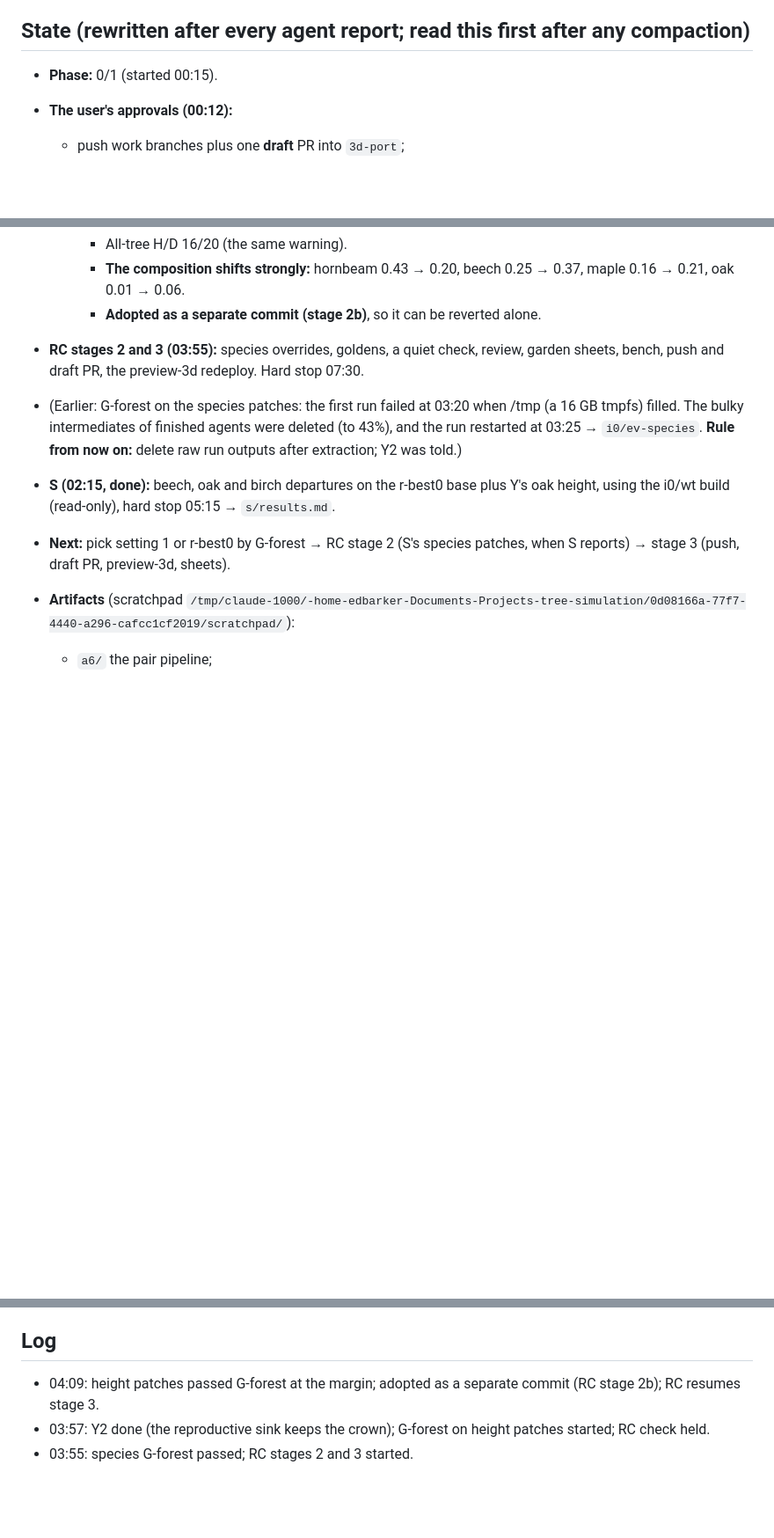
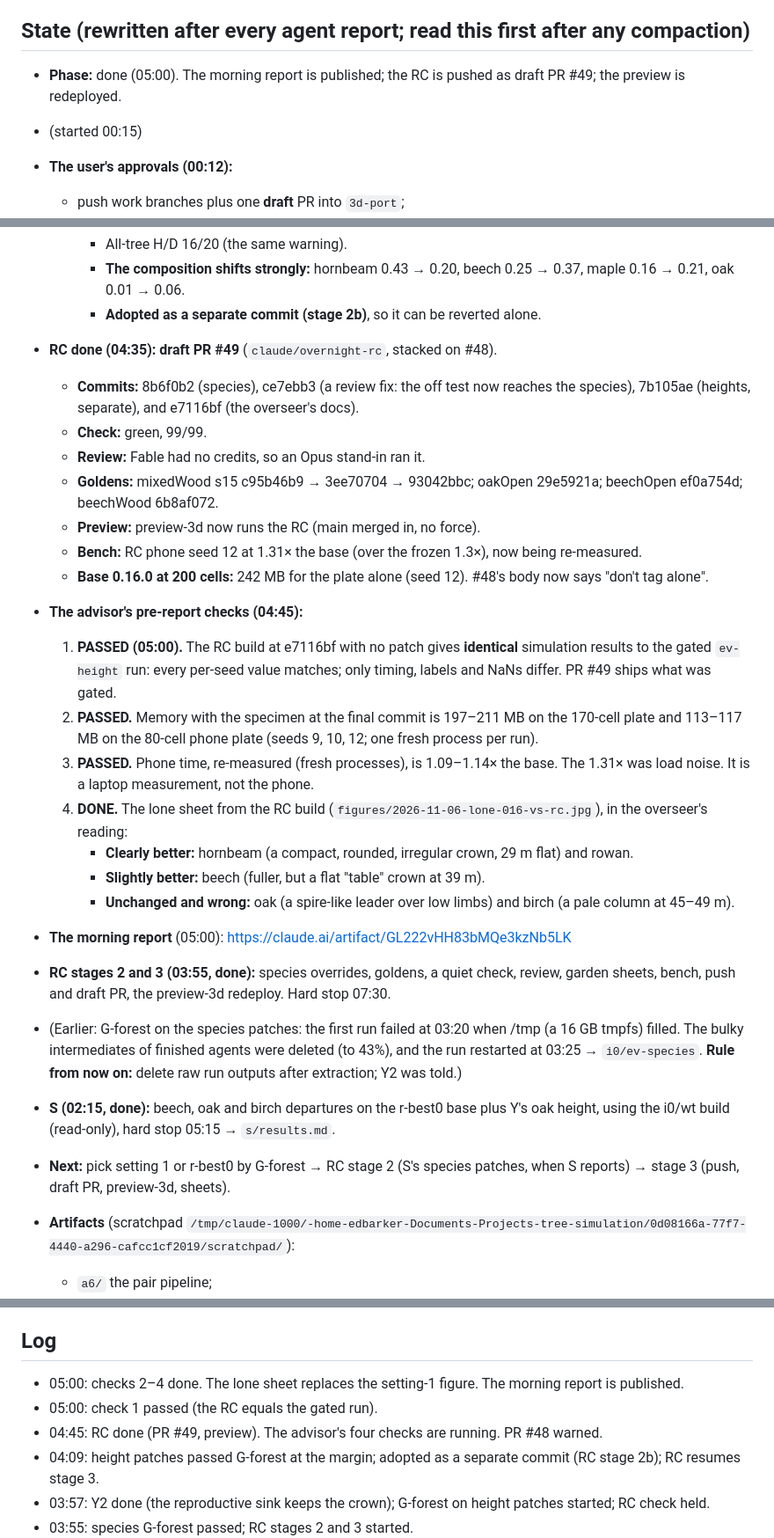
Before and after one commit to epabarker/tree-simulation, a Markdown page: docs/plans/2026-11-06-overnight.md, 3 parts joined by grey strips. Shown at 88% size. Rendered like a GitHub page; blank space fills up the shorter version.

```diff
--- a/docs/plans/2026-11-06-overnight.md
+++ b/docs/plans/2026-11-06-overnight.md
@@ -5,7 +5,8 @@ really close. Be ambitious." The overseer (this session) orchestrates the agents
 Nothing needs the user before morning._
 
 ## State (rewritten after every agent report; read this first after any compaction)
-- **Phase:** 0/1 (started 00:15).
+- **Phase:** done (05:00). The morning report is published; the RC is pushed as draft PR #49; the preview is redeployed.
+- (started 00:15)
 - **The user's approvals (00:12):**
   - push work branches plus one **draft** PR into `3d-port`;
   - **redeploy preview-3d with the RC**;
@@ -170,7 +171,26 @@ Nothing needs the user before morning._
     - **The composition shifts strongly:** hornbeam 0.43 → 0.20, beech 0.25 → 0.37, maple 0.16 → 0.21, oak
       0.01 → 0.06.
     - **Adopted as a separate commit (stage 2b)**, so it can be reverted alone.
-- **RC stages 2 and 3 (03:55):** species overrides, goldens, a quiet check, review, garden sheets, bench, push and
+- **RC done (04:35): draft PR #49** (`claude/overnight-rc`, stacked on #48).
+  - **Commits:** 8b6f0b2 (species), ce7ebb3 (a review fix: the off test now reaches the species), 7b105ae
+    (heights, separate), and e7116bf (the overseer's docs).
+  - **Check:** green, 99/99.
+  - **Review:** Fable had no credits, so an Opus stand-in ran it.
+  - **Goldens:** mixedWood s15 c95b46b9 → 3ee70704 → 93042bbc; oakOpen 29e5921a; beechOpen ef0a754d;
+    beechWood 6b8af072.
+  - **Preview:** preview-3d now runs the RC (main merged in, no force).
+  - **Bench:** RC phone seed 12 at 1.31× the base (over the frozen 1.3×), now being re-measured.
+  - **Base 0.16.0 at 200 cells:** 242 MB for the plate alone (seed 12). #48's body now says "don't tag alone".
+- **The advisor's pre-report checks (04:45):**
+  1. **PASSED (05:00).** The RC build at e7116bf with no patch gives **identical** simulation results to the gated `ev-height` run: every per-seed value matches; only timing, labels and NaNs differ. PR #49 ships what was gated.
+  2. **PASSED.** Memory with the specimen at the final commit is 197–211 MB on the 170-cell plate and 113–117 MB on the 80-cell phone plate (seeds 9, 10, 12; one fresh process per run).
+  3. **PASSED.** Phone time, re-measured (fresh processes), is 1.09–1.14× the base. The 1.31× was load noise. It is a laptop measurement, not the phone.
+  4. **DONE.** The lone sheet from the RC build (`figures/2026-11-06-lone-016-vs-rc.jpg`), in the overseer's reading:
+     - **Clearly better:** hornbeam (a compact, rounded, irregular crown, 29 m flat) and rowan.
+     - **Slightly better:** beech (fuller, but a flat "table" crown at 39 m).
+     - **Unchanged and wrong:** oak (a spire-like leader over low limbs) and birch (a pale column at 45–49 m).
+- **The morning report** (05:00): https://claude.ai/artifact/GL222vHH83bMQe3kzNb5LK
+- **RC stages 2 and 3 (03:55, done):** species overrides, goldens, a quiet check, review, garden sheets, bench, push and
   draft PR, the preview-3d redeploy. Hard stop 07:30.
 - (Earlier: G-forest on the species patches: the first run failed at 03:20 when /tmp (a 16 GB tmpfs) filled. The bulky intermediates of finished agents were deleted (to 43%), and the run restarted at 03:25 → `i0/ev-species`. **Rule from now on:** delete raw run outputs after extraction; Y2 was told.)
 - **S (02:15, done):** beech, oak and birch departures on the r-best0 base plus Y's oak height, using the i0/wt build (read-only), hard stop 05:15 → `s/results.md`.
@@ -363,6 +383,9 @@ blocked item 2.
   and keep Phase 4.
 
 ## Log
+- 05:00: checks 2–4 done. The lone sheet replaces the setting-1 figure. The morning report is published.
+- 05:00: check 1 passed (the RC equals the gated run).
+- 04:45: RC done (PR #49, preview). The advisor's four checks are running. PR #48 warned.
 - 04:09: height patches passed G-forest at the margin; adopted as a separate commit (RC stage 2b); RC resumes stage 3.
 - 03:57: Y2 done (the reproductive sink keeps the crown); G-forest on height patches started; RC check held.
 - 03:55: species G-forest passed; RC stages 2 and 3 started.
```
Also changed, not shown: docs/decisions/0055-within-tree-irregularity.md (+6 -2 lines), docs/experiments/2026-11-06-overnight-generic-broadleaf.md (+11 -1 lines), docs/experiments/figures/2026-11-06-lone-016-vs-rc.jpg (added).
